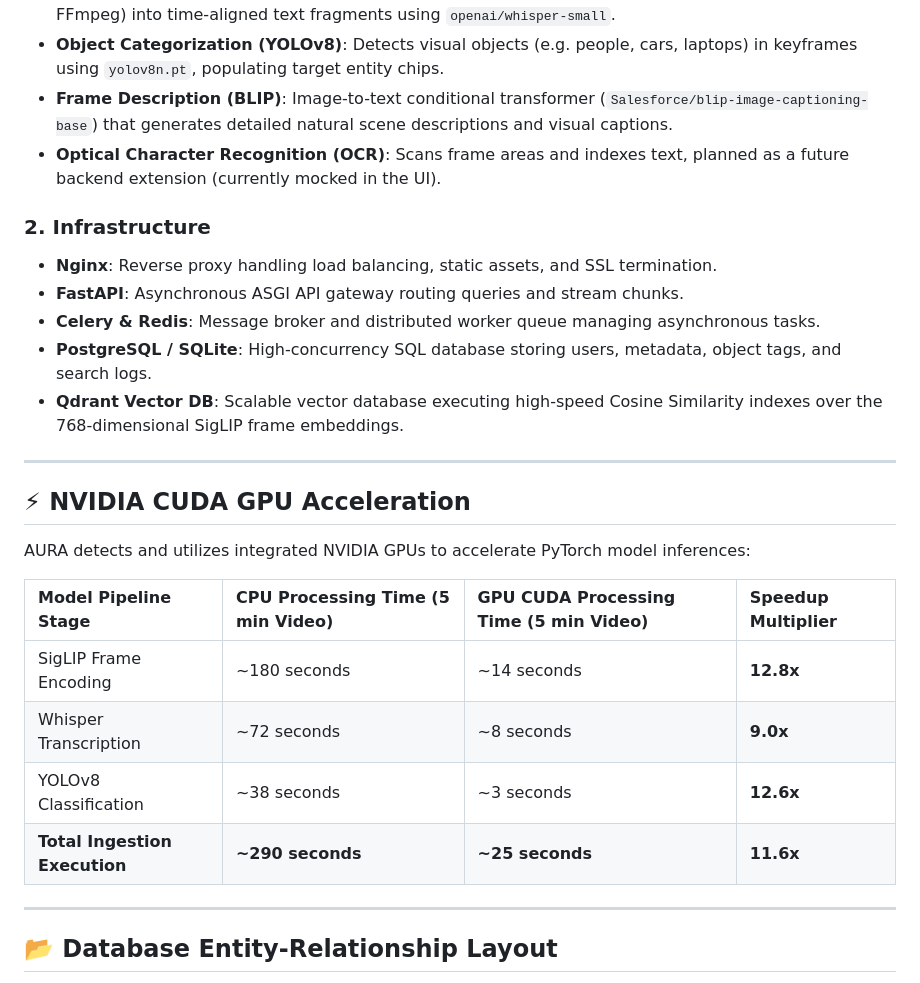
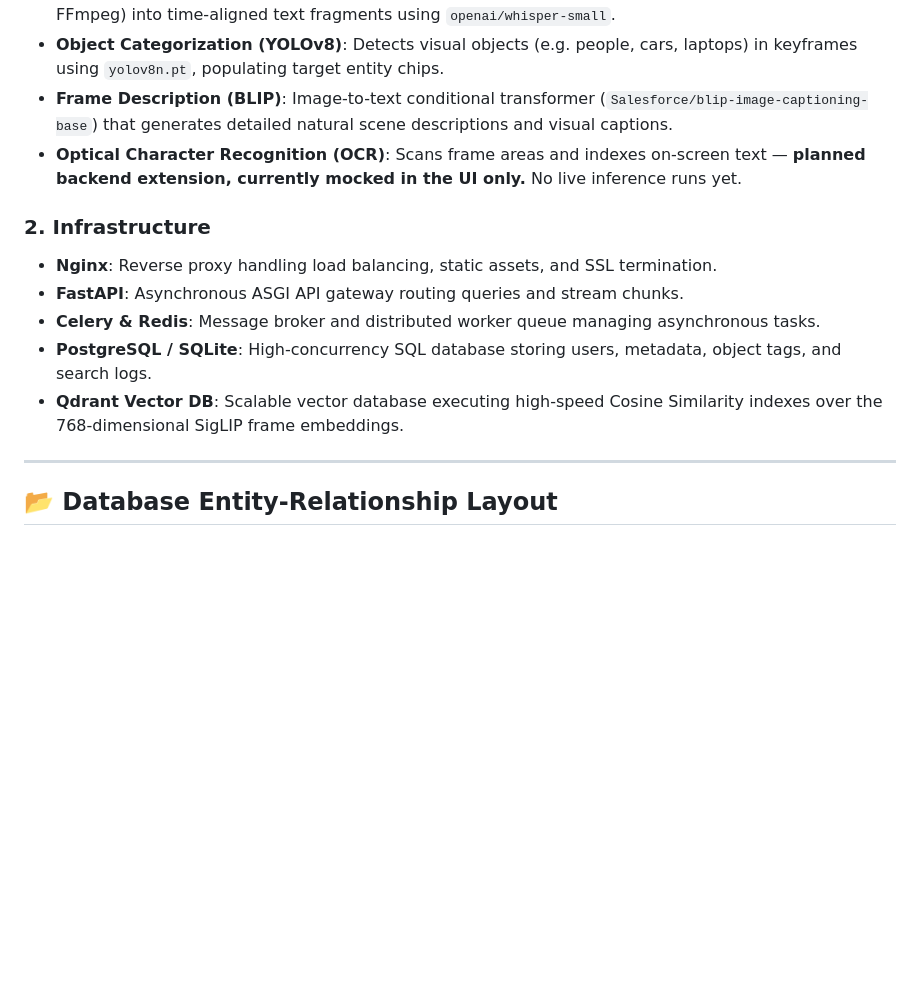
Before and after one commit to CodeCrusader-0001/AI-Video-Search, a Markdown page: README.md, the part around one of its changes. Drawn GitHub-style; blank space fills up the shorter version.

```diff
--- a/README.md
+++ b/README.md
@@ -95,7 +113,7 @@ AURA integrates modern backend microservices with deep learning models running o
 *   **Speech Recognition (OpenAI Whisper)**: Transcribes raw audio tracks (demuxed to 16kHz WAV via FFmpeg) into time-aligned text fragments using `openai/whisper-small`.
 *   **Object Categorization (YOLOv8)**: Detects visual objects (e.g. people, cars, laptops) in keyframes using `yolov8n.pt`, populating target entity chips.
 *   **Frame Description (BLIP)**: Image-to-text conditional transformer (`Salesforce/blip-image-captioning-base`) that generates detailed natural scene descriptions and visual captions.
-*   **Optical Character Recognition (OCR)**: Scans frame areas and indexes text, planned as a future backend extension (currently mocked in the UI).
+*   **Optical Character Recognition (OCR)**: Scans frame areas and indexes on-screen text — **planned backend extension, currently mocked in the UI only.** No live inference runs yet.
 
 ### 2. Infrastructure
 *   **Nginx**: Reverse proxy handling load balancing, static assets, and SSL termination.
@@ -103,19 +121,6 @@ AURA integrates modern backend microservices with deep learning models running o
 *   **Celery & Redis**: Message broker and distributed worker queue managing asynchronous tasks.
 *   **PostgreSQL / SQLite**: High-concurrency SQL database storing users, metadata, object tags, and search logs.
 *   **Qdrant Vector DB**: Scalable vector database executing high-speed Cosine Similarity indexes over the 768-dimensional SigLIP frame embeddings.
-
----
-
-## ⚡ NVIDIA CUDA GPU Acceleration
-
-AURA detects and utilizes integrated NVIDIA GPUs to accelerate PyTorch model inferences:
-
-| Model Pipeline Stage | CPU Processing Time (5 min Video) | GPU CUDA Processing Time (5 min Video) | Speedup Multiplier |
-| :--- | :--- | :--- | :--- |
-| SigLIP Frame Encoding | ~180 seconds | ~14 seconds | **12.8x** |
-| Whisper Transcription | ~72 seconds | ~8 seconds | **9.0x** |
-| YOLOv8 Classification | ~38 seconds | ~3 seconds | **12.6x** |
-| **Total Ingestion Execution** | **~290 seconds** | **~25 seconds** | **11.6x** |
 
 ---
 
```
Also changed, not shown: other parts of README.md (+105 -29 lines).
